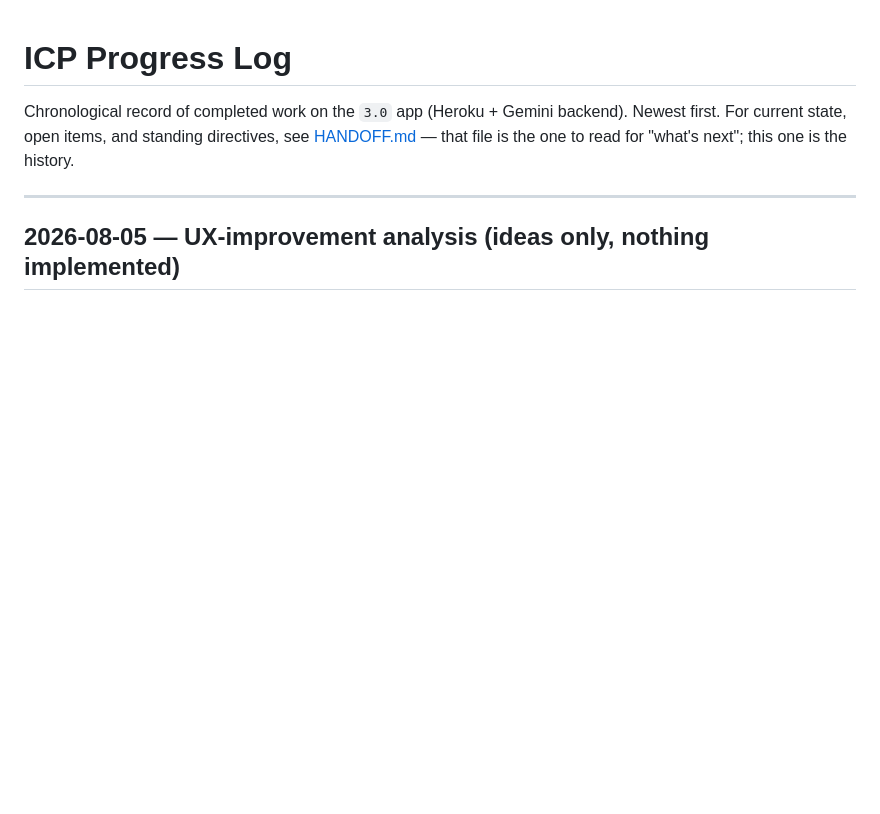
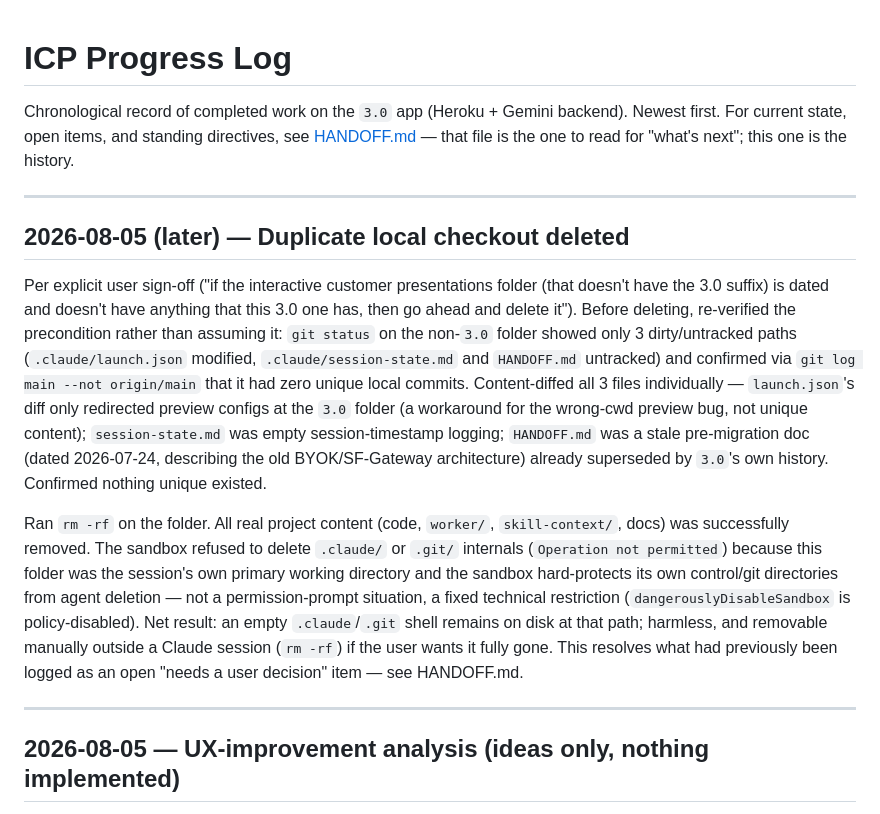
Before and after one commit to imansur-sf/interactive-customer-presentations, a Markdown page: PROGRESS.md, the part around the change. Drawn GitHub-style; blank space fills up the shorter version.

```diff
--- a/PROGRESS.md
+++ b/PROGRESS.md
@@ -1,6 +1,14 @@
 # ICP Progress Log
 
 Chronological record of completed work on the `3.0` app (Heroku + Gemini backend). Newest first. For current state, open items, and standing directives, see [HANDOFF.md](HANDOFF.md) — that file is the one to read for "what's next"; this one is the history.
+
+---
+
+## 2026-08-05 (later) — Duplicate local checkout deleted
+
+Per explicit user sign-off ("if the interactive customer presentations folder (that doesn't have the 3.0 suffix) is dated and doesn't have anything that this 3.0 one has, then go ahead and delete it"). Before deleting, re-verified the precondition rather than assuming it: `git status` on the non-`3.0` folder showed only 3 dirty/untracked paths (`.claude/launch.json` modified, `.claude/session-state.md` and `HANDOFF.md` untracked) and confirmed via `git log main --not origin/main` that it had zero unique local commits. Content-diffed all 3 files individually — `launch.json`'s diff only redirected preview configs at the `3.0` folder (a workaround for the wrong-cwd preview bug, not unique content); `session-state.md` was empty session-timestamp logging; `HANDOFF.md` was a stale pre-migration doc (dated 2026-07-24, describing the old BYOK/SF-Gateway architecture) already superseded by `3.0`'s own history. Confirmed nothing unique existed.
+
+Ran `rm -rf` on the folder. All real project content (code, `worker/`, `skill-context/`, docs) was successfully removed. The sandbox refused to delete `.claude/` or `.git/` internals (`Operation not permitted`) because this folder was the session's own primary working directory and the sandbox hard-protects its own control/git directories from agent deletion — not a permission-prompt situation, a fixed technical restriction (`dangerouslyDisableSandbox` is policy-disabled). Net result: an empty `.claude`/`.git` shell remains on disk at that path; harmless, and removable manually outside a Claude session (`rm -rf`) if the user wants it fully gone. This resolves what had previously been logged as an open "needs a user decision" item — see HANDOFF.md.
 
 ---
 
```
Also changed, not shown: HANDOFF.md (+10 -15 lines).
